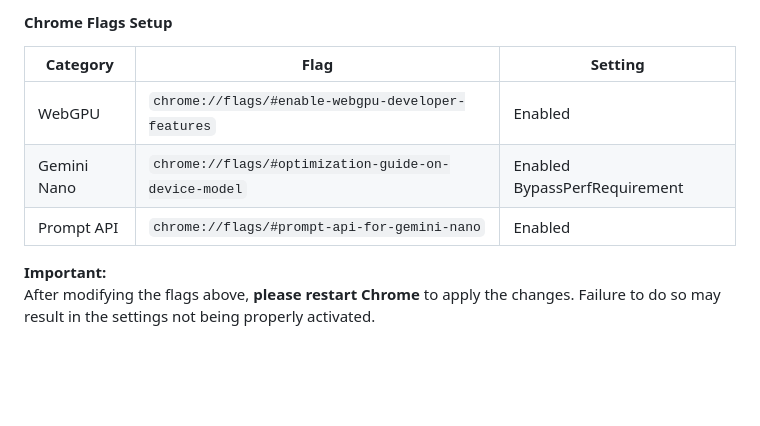
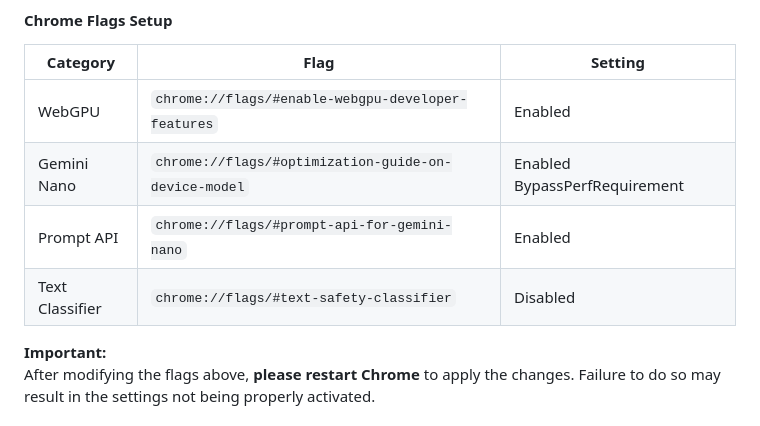
Before and after one commit to vincentwun/A-Eye-Web-Chat-Assistant, a Markdown page: README.md, the part around the change. GitHub-like rendering; blank space fills up the shorter version.

```diff
--- a/README.md
+++ b/README.md
@@ -101,6 +101,7 @@ This Chrome extension is built on a modular architecture featuring advanced tech
 | WebGPU | `chrome://flags/#enable-webgpu-developer-features` | Enabled |
 | Gemini Nano | `chrome://flags/#optimization-guide-on-device-model` | Enabled BypassPerfRequirement |
 | Prompt API | `chrome://flags/#prompt-api-for-gemini-nano` | Enabled |
+| Text Classifier | `chrome://flags/#text-safety-classifier` | Disabled |
 
 **Important:**
 After modifying the flags above, **please restart Chrome** to apply the changes. Failure to do so may result in the settings not being properly activated.
```
